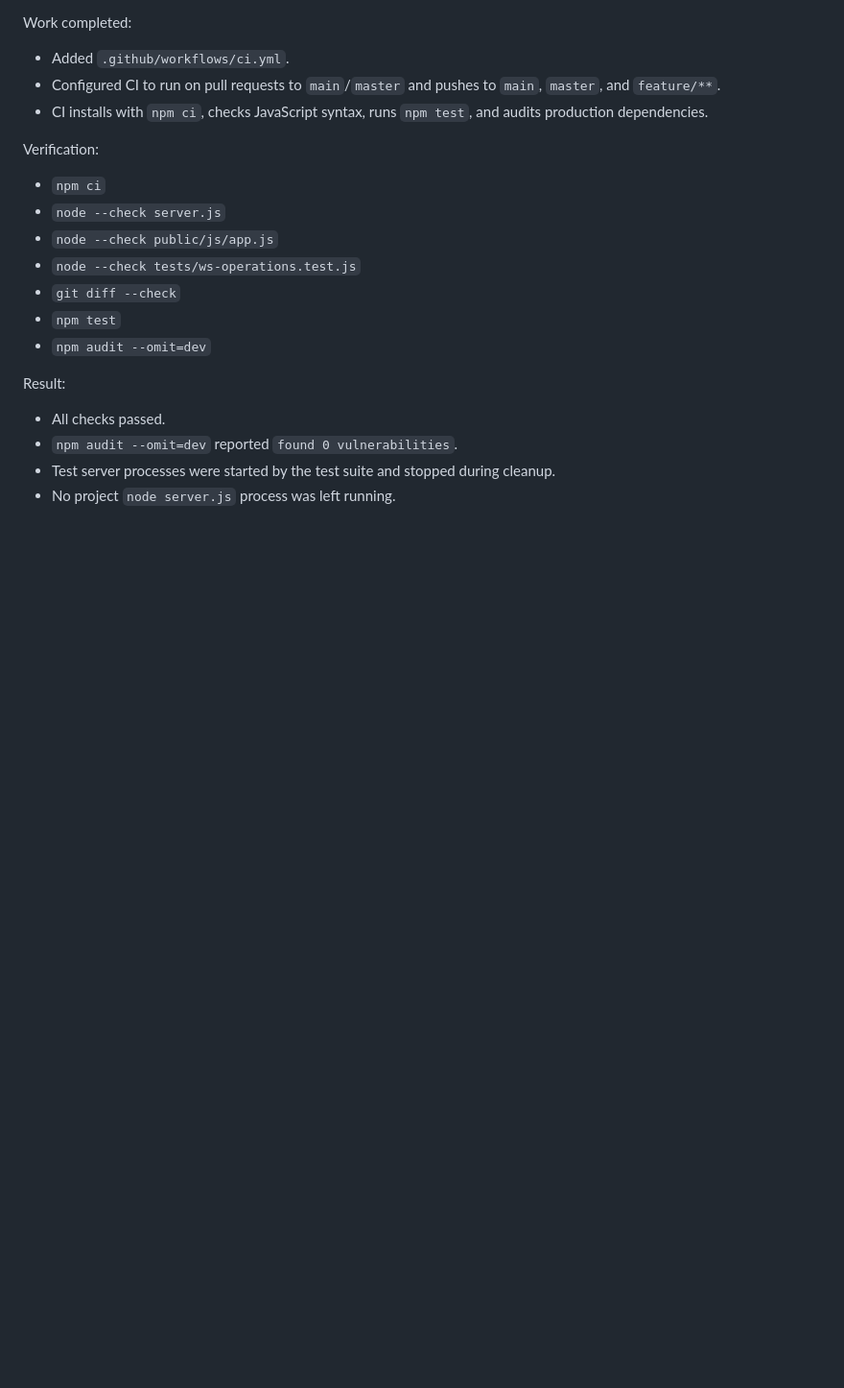
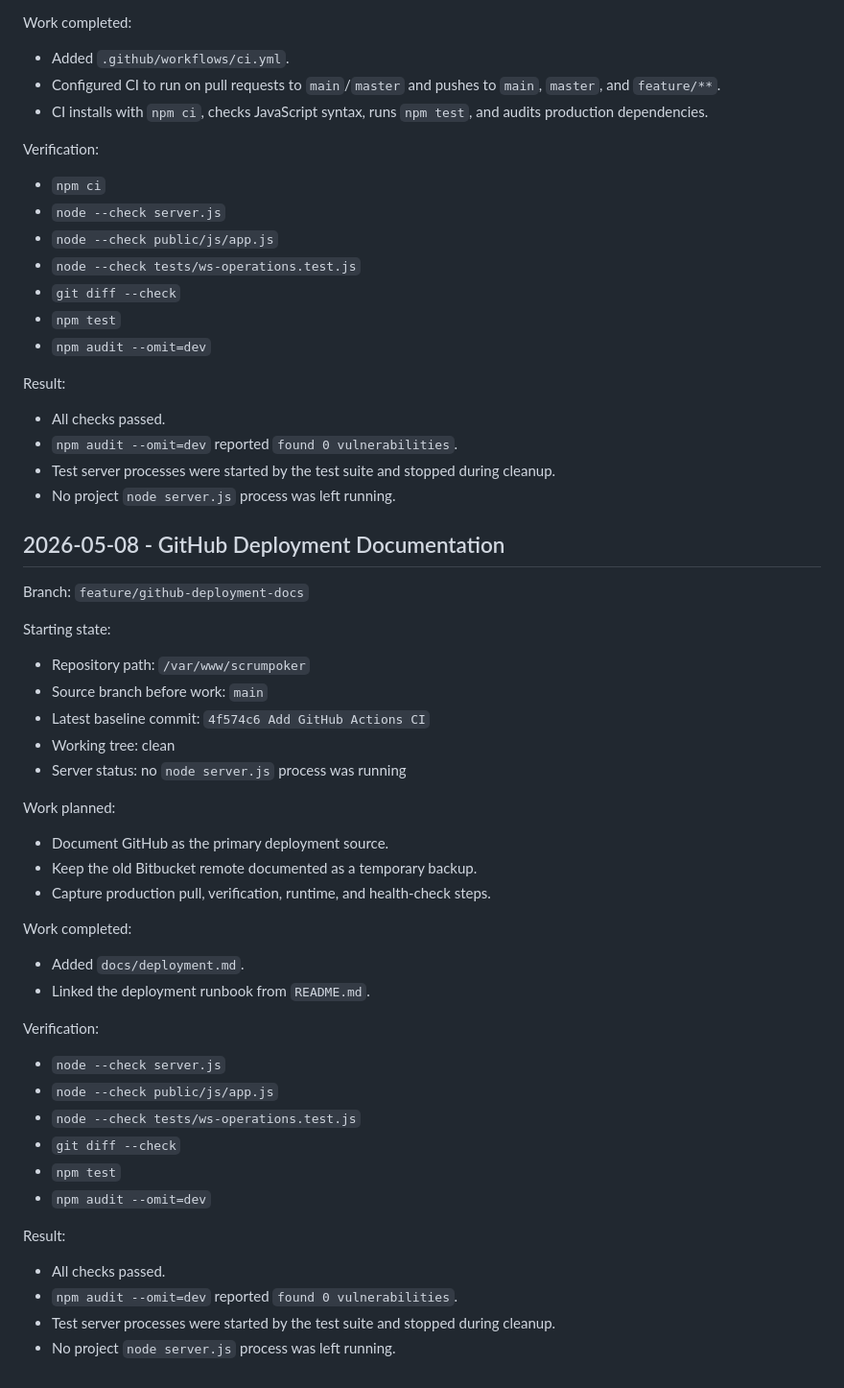
Before and after one commit to davidmjackson/scrumpoker, a Markdown page: docs/session-log.md, the part around the change. Shown at 96% size. GitHub-like rendering; blank space fills up the shorter version.

```diff
--- a/docs/session-log.md
+++ b/docs/session-log.md
@@ -82,3 +82,37 @@ Result:
 - `npm audit --omit=dev` reported `found 0 vulnerabilities`.
 - Test server processes were started by the test suite and stopped during cleanup.
 - No project `node server.js` process was left running.
+
+## 2026-05-08 - GitHub Deployment Documentation
+
+Branch: `feature/github-deployment-docs`
+
+Starting state:
+- Repository path: `/var/www/scrumpoker`
+- Source branch before work: `main`
+- Latest baseline commit: `4f574c6 Add GitHub Actions CI`
+- Working tree: clean
+- Server status: no `node server.js` process was running
+
+Work planned:
+- Document GitHub as the primary deployment source.
+- Keep the old Bitbucket remote documented as a temporary backup.
+- Capture production pull, verification, runtime, and health-check steps.
+
+Work completed:
+- Added `docs/deployment.md`.
+- Linked the deployment runbook from `README.md`.
+
+Verification:
+- `node --check server.js`
+- `node --check public/js/app.js`
+- `node --check tests/ws-operations.test.js`
+- `git diff --check`
+- `npm test`
+- `npm audit --omit=dev`
+
+Result:
+- All checks passed.
+- `npm audit --omit=dev` reported `found 0 vulnerabilities`.
+- Test server processes were started by the test suite and stopped during cleanup.
+- No project `node server.js` process was left running.
```
Also changed, not shown: README.md (+1 -0 lines), docs/deployment.md (added, +171 -0 lines).
